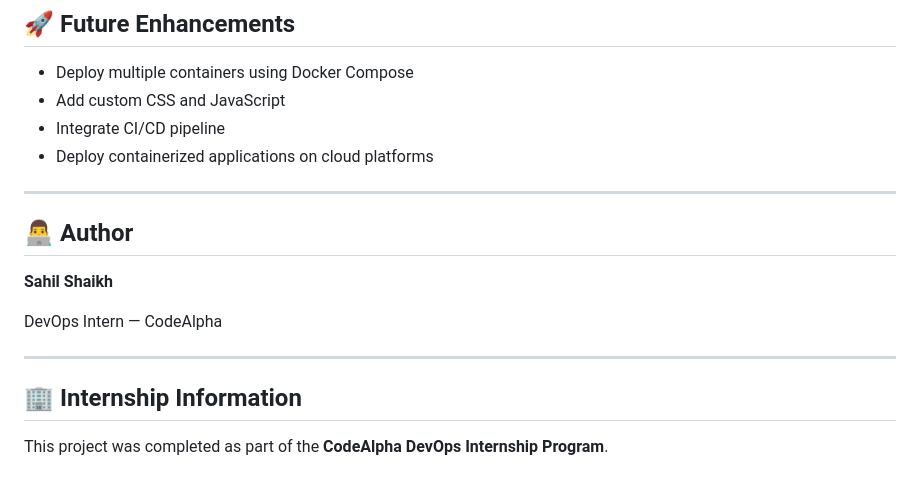
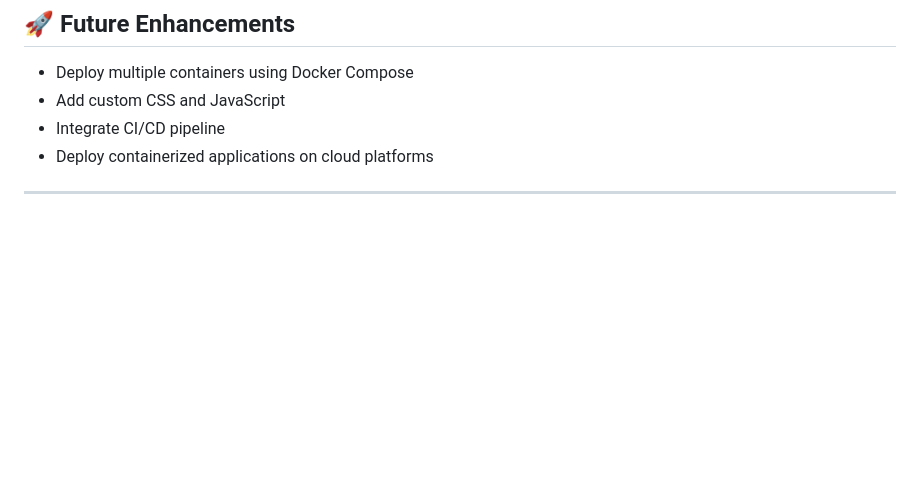
Before and after one commit to sahilshaikh1101/CodeAlpha_WebServer_Docker, a Markdown page: README.md, the part around the change. GitHub-like rendering; blank space fills up the shorter version.

Commit message:
Remove author and internship details from README
Removed author and internship information sections from README.

```diff
--- a/README.md
+++ b/README.md
@@ -205,15 +205,3 @@ Through this project, I learned:
 - Deploy containerized applications on cloud platforms
 
 ---
-
-## 👨‍💻 Author
-
-**Sahil Shaikh**
-
-DevOps Intern — CodeAlpha
-
----
-
-## 🏢 Internship Information
-
-This project was completed as part of the **CodeAlpha DevOps Internship Program**.
```
